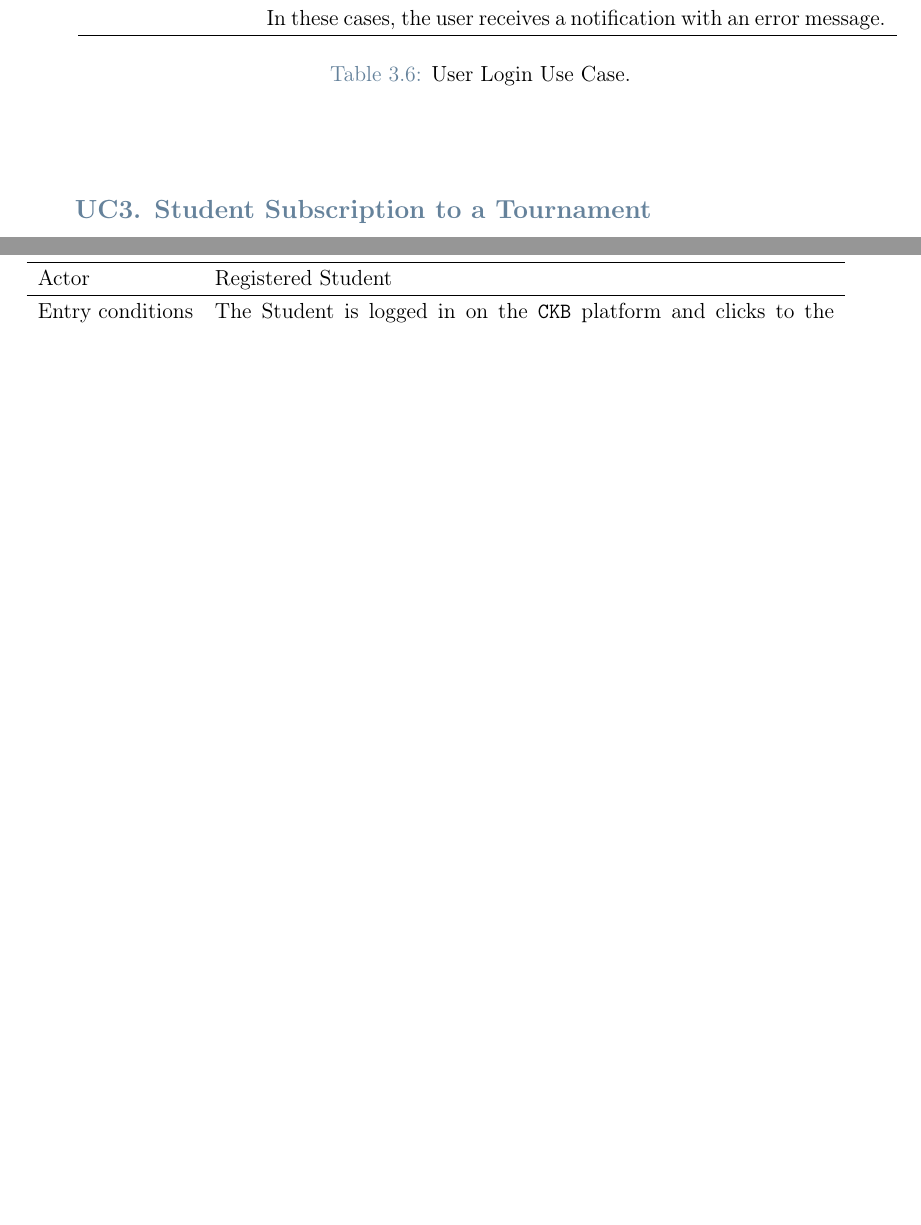
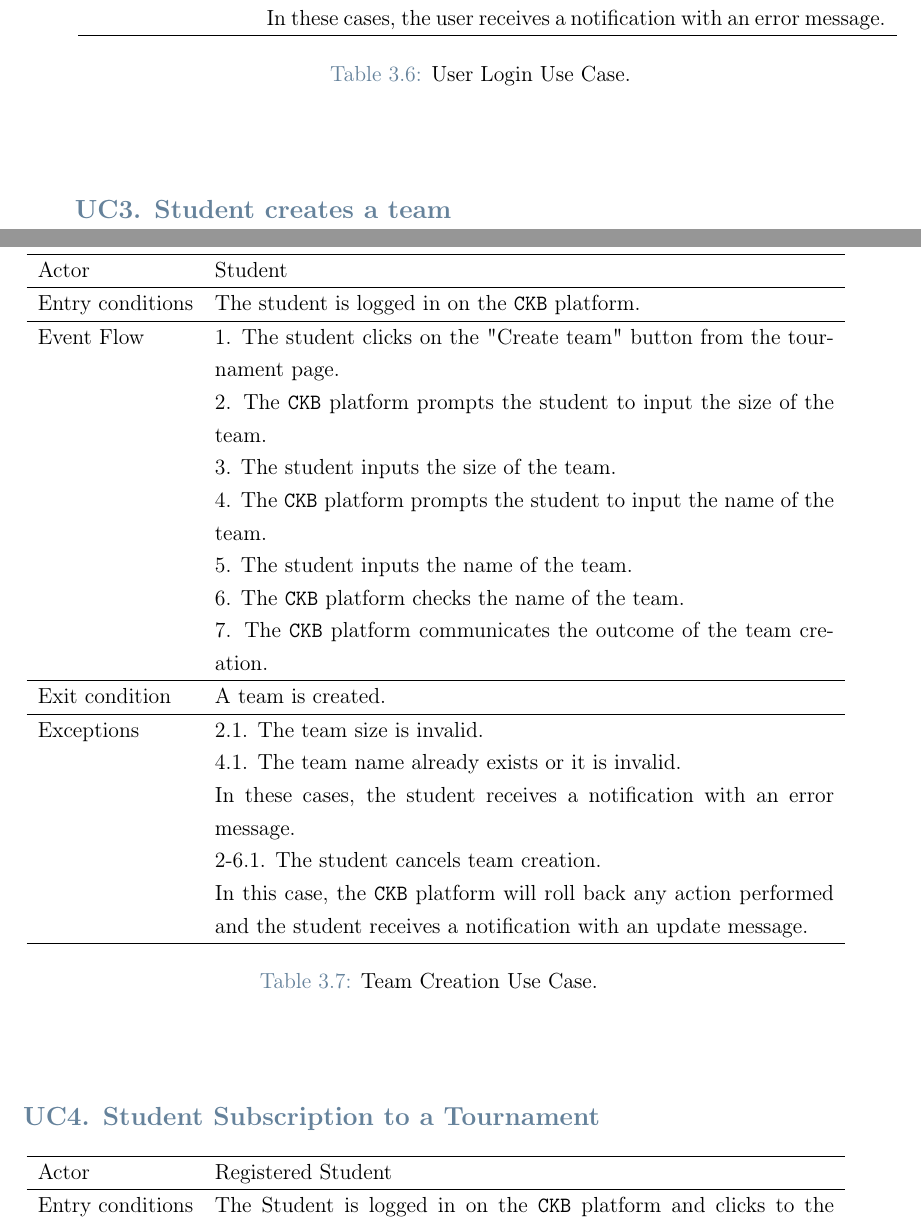
Before and after one commit to federico-zanca/SE2-RDD-ZancaCostantiniZhuge, a LaTeX thesis (RASD/LaTeX/RASD.tex, which reads RASD/LaTeX/Chapters/3_-_Specific_Requirements.tex): two parts of pages 29 and 30 of 52, joined at a grey line, cut so that both start at the same text, the shorter picture padded with empty space. Compiled offline with pdfLaTeX.

Commit message:
Creation of team use case

```diff
--- a/RASD/LaTeX/Chapters/3_-_Specific_Requirements.tex
+++ b/RASD/LaTeX/Chapters/3_-_Specific_Requirements.tex
@@ -428,6 +428,49 @@ This comprehensive representation aims to capture the essential aspects of each
    %     \end{figure}
     %    \end{comment}
 \end{center}
+
+\subsubsection*{UC\cuc . Student creates a team}
+\begin{center}
+    \begin{longtable}{lp{0.75\linewidth}}
+        \hline
+        Actor            & Student                                                                                                                                                                               \\
+        \hline
+        Entry conditions & The student is logged in on the \verb|CKB| platform.                                                                                                               \\
+        \hline
+        Event Flow
+        & 1. The student clicks on the "Create team" button from the tournament page.\\
+        & 2. The \verb|CKB| platform prompts the student to input the size of the team.\\
+        & 3. The student inputs the size of the team.\\
+        & 4. The \verb|CKB| platform prompts the student to input the name of the team.\\
+        & 5. The student inputs the name of the team.\\
+        & 6. The \verb|CKB| platform checks the name of the team.\\
+        & 7. The \verb|CKB| platform communicates the outcome of the team creation.\\
+        \hline
+        Exit condition   & A team is created.   \\
+        \hline
+        Exceptions
+        & 2.1. The team size is invalid.\\
+        & 4.1. The team name already exists or it is invalid. \\
+            & In these cases, the student receives a notification with an error message.   \\
+        & 2-6.1. The student cancels team creation.\\
+            & In this case, the \verb|CKB| platform will roll back any action performed and the student receives a notification with an update message.\\
+        \hline
+        \caption{Team Creation Use Case.}
+        \label{tab: team_creation_use_case}
+    \end{longtable}
+
+    %QUI SEQUENCE DIAGRAM
+    %\begin{comment}
+    %    \begin{figure} [H]
+    %        \begin{center}
+                %\includegraphics[width=0.9\linewidth]{Images/SequenceDiagrams/student_registration}
+   %             \caption{Student Registration Sequence Diagram}
+%                \label{fig: student_registration_seq_diag}
+    %        \end{center}
+   %     \end{figure}
+    %    \end{comment}
+\end{center}
+
 
 \subsubsection*{UC\cuc . Student Subscription to a Tournament}
 \begin{center}
```
